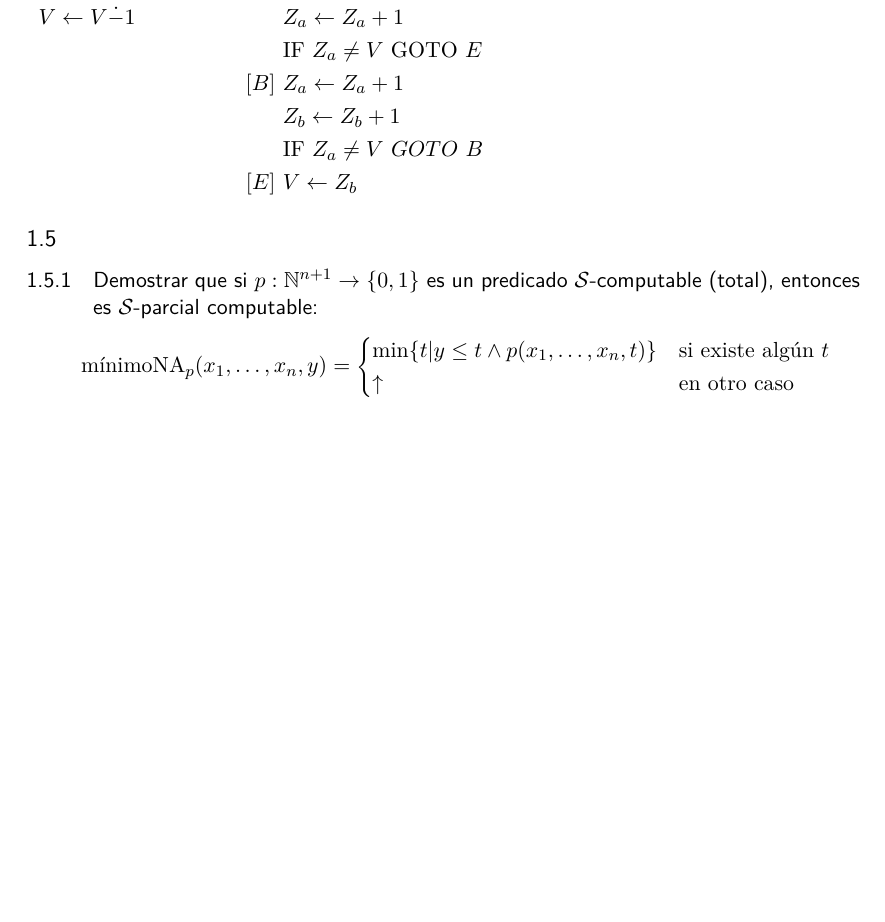
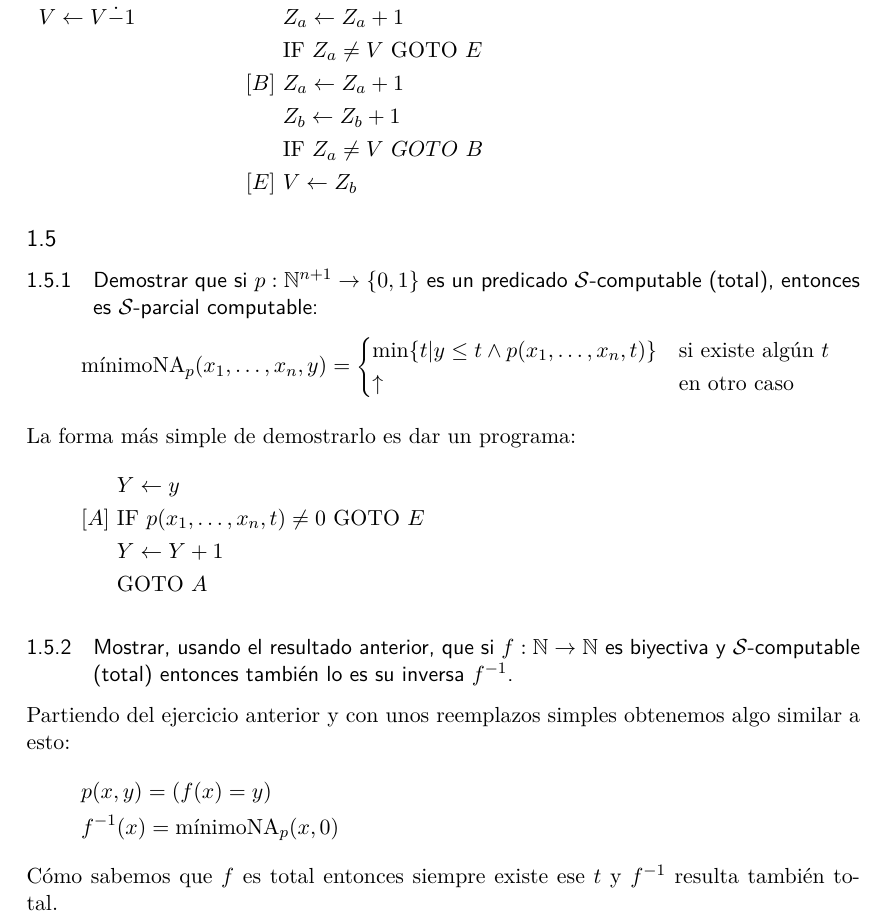
Before and after one commit to iglosiggio/practica-lyc-2018, a LaTeX document (resuelto2.tex): part of page 8 of 8, cut so that both start at the same text, the shorter picture padded with empty space. Compiled offline with pdfLaTeX.

Commit message:
Práctica 2 - Ejercicio 5

```diff
--- a/resuelto2.tex
+++ b/resuelto2.tex
@@ -474,4 +474,25 @@ $\Scur$-computable (total), entonces es $\Scur$-parcial computable:}
 	\end{cases}
 \]
 
+La forma más simple de demostrarlo es dar un programa:
+\begin{align*}
+	     &Y \into y \\
+	[A]\ &\IF\ p(x_1, \dots, x_n, t) \neq 0\ \GOTO\ E \\
+	     &Y \into Y + 1 \\
+	     &\GOTO\ A
+\end{align*}
+
+\subsubsection{Mostrar, usando el resultado anterior, que si
+$f : \nat \to \nat$ es biyectiva y $\Scur$-computable (total) entonces también
+lo es su inversa $f^{-1}$.}
+
+Partiendo del ejercicio anterior y con unos reemplazos simples obtenemos algo
+similar a esto:
+\begin{gather*}
+	p(x, y) = (f(x) = y) \\
+	f^{-1}(x) = \text{mínimoNA}_p(x, 0)
+\end{gather*}
+Cómo sabemos que $f$ es total entonces siempre existe ese $t$ y $f^{-1}$
+resulta también total.
+
 \end{document}
```
